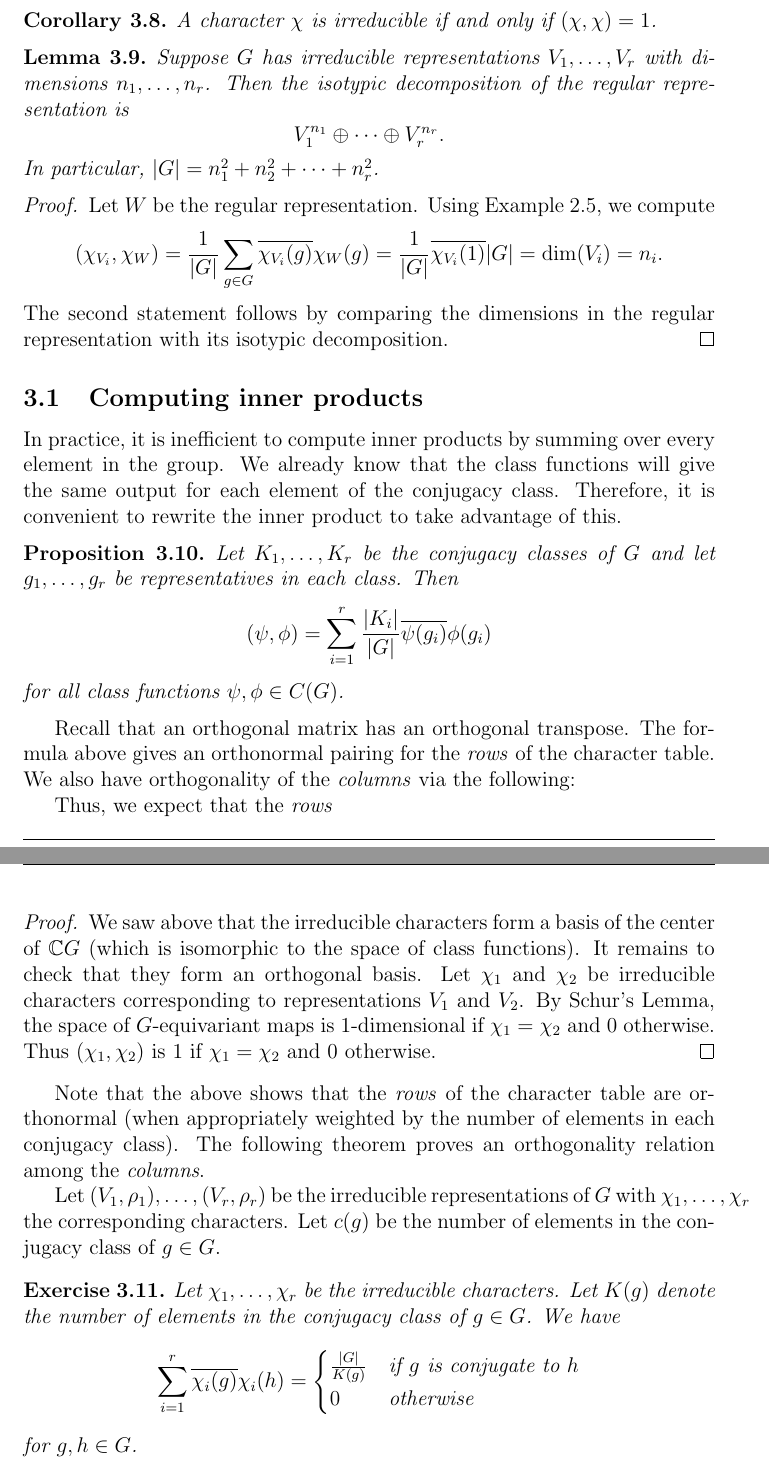
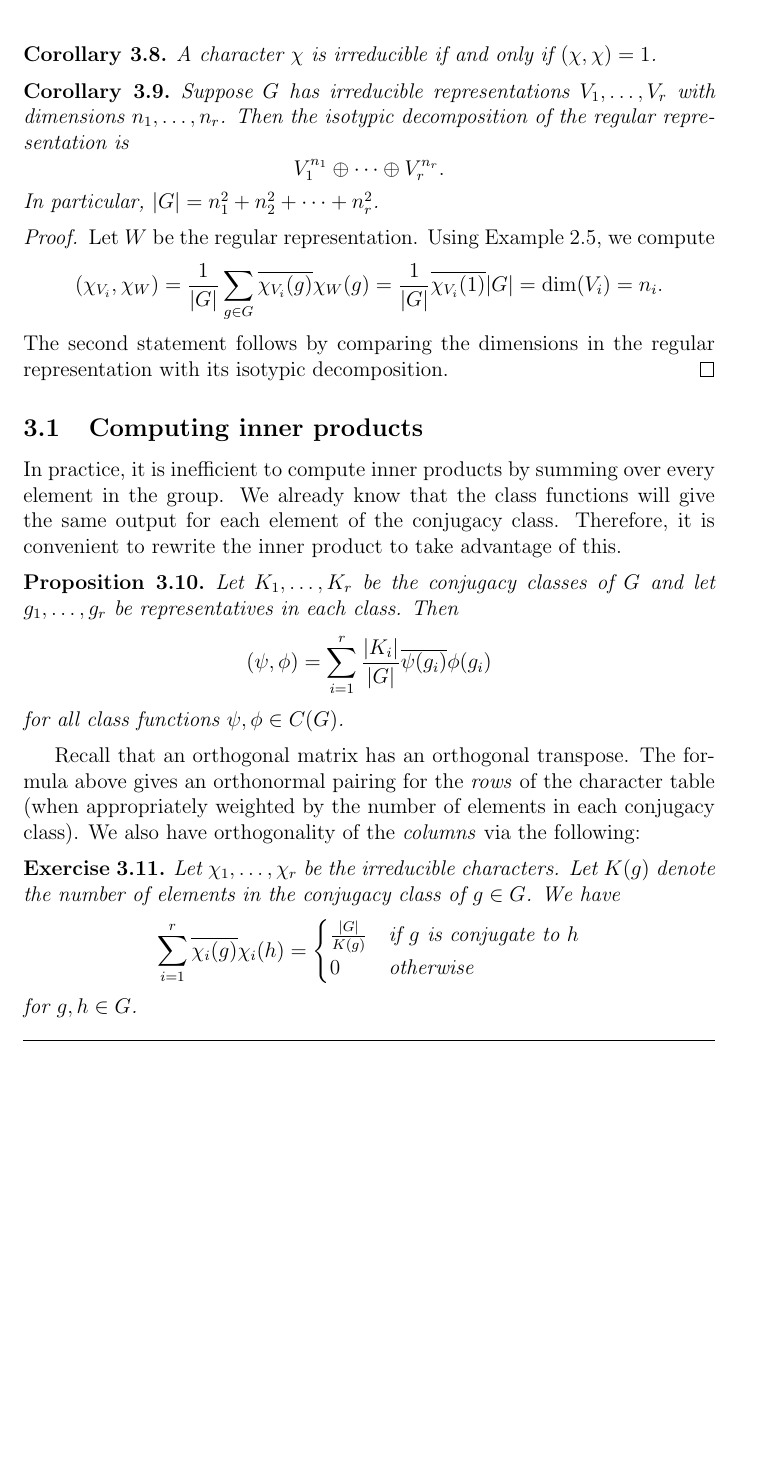
Before and after one commit to vtorsor/representation-theory-notes, a LaTeX document (characters.tex): two parts of pages 10 and 11 of 11 before the commit and part of page 10 of 11 after it, the two joined at a grey line, cut so that both start at the same text, the shorter picture padded with empty space. Compiled offline with pdfLaTeX.

Commit message:
Minor revisions

```diff
--- a/characters.tex
+++ b/characters.tex
@@ -556,7 +559,7 @@ m_i = \left( \chi_V, \chi_{W_i} \right).
 A character $\chi$ is irreducible if and only if $(\chi,\chi)=1$.
 \end{corollary}
 
-\begin{lemma}
+\begin{corollary}
 Suppose $G$ has irreducible representations $V_1,\ldots,V_r$
 with dimensions $n_1,\ldots, n_r$.  Then the isotypic decomposition of
 the regular representation is
@@ -564,7 +567,7 @@ the regular representation is
 V_1^{n_1} \oplus \cdots \oplus V_r^{n_r} .
 \]
 In particular, $|G|=n_1^2 + n_2^2 + \cdots + n_r^2$.
-\end{lemma}
+\end{corollary}
 
 \begin{proof}
 Let $W$ be the regular representation.
@@ -600,34 +603,9 @@ for all class functions $\psi,\phi \in C(G)$.
 
 Recall that an orthogonal matrix has an orthogonal transpose.
 The formula above gives an orthonormal pairing for the
-\emph{rows} of the character table.  We also have orthogonality of the
+\emph{rows} of the character table (when appropriately weighted by the number of elements in
+each conjugacy class).  We also have orthogonality of the
 \emph{columns} via the following:
-
-Thus, we expect that the \emph{rows}
-
-\newpage
-
-
-\begin{proof}
-We saw above that the irreducible characters form a basis
-of the center of $\mathbb{C} G$ (which is isomorphic to the space of class functions).
-It remains to check that they form an orthogonal basis.
-Let $\chi_1$ and $\chi_2$ be irreducible characters
-corresponding to representations $V_1$ and $V_2$.
-By Schur's Lemma, the space of $G$-equivariant maps is
-$1$-dimensional if $\chi_1=\chi_2$ and $0$ otherwise.
-Thus $(\chi_1,\chi_2)$ is $1$ if $\chi_1=\chi_2$ and $0$ otherwise.
-\end{proof}
-
-Note that the above shows that the \emph{rows} of the character table are
-orthonormal (when appropriately weighted by the number of elements in
-each conjugacy class).  The following theorem proves an orthogonality
-relation among the \emph{columns}.
-
-Let $(V_1, \rho_1), \ldots, (V_r, \rho_r)$ be the irreducible
-representations of $G$ with $\chi_1, \ldots, \chi_r$ the corresponding
-characters.  Let $c(g)$ be the number of elements in the conjugacy class
-of $g \in G$.
 
 \begin{exercise}
 Let $\chi_1,\ldots,\chi_r$ be the irreducible characters.
```
Also changed, not shown: characters.tex (53 more changed lines).
